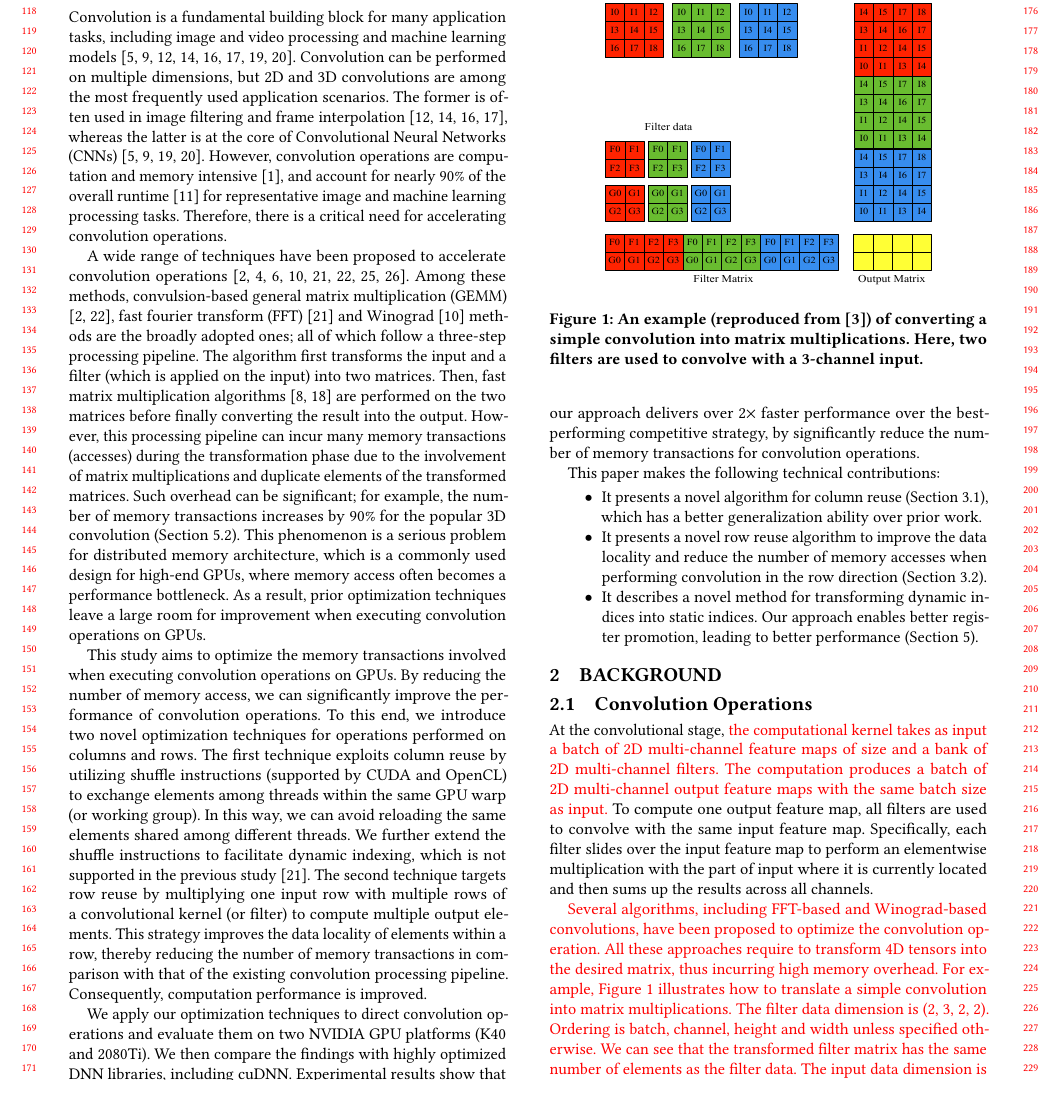
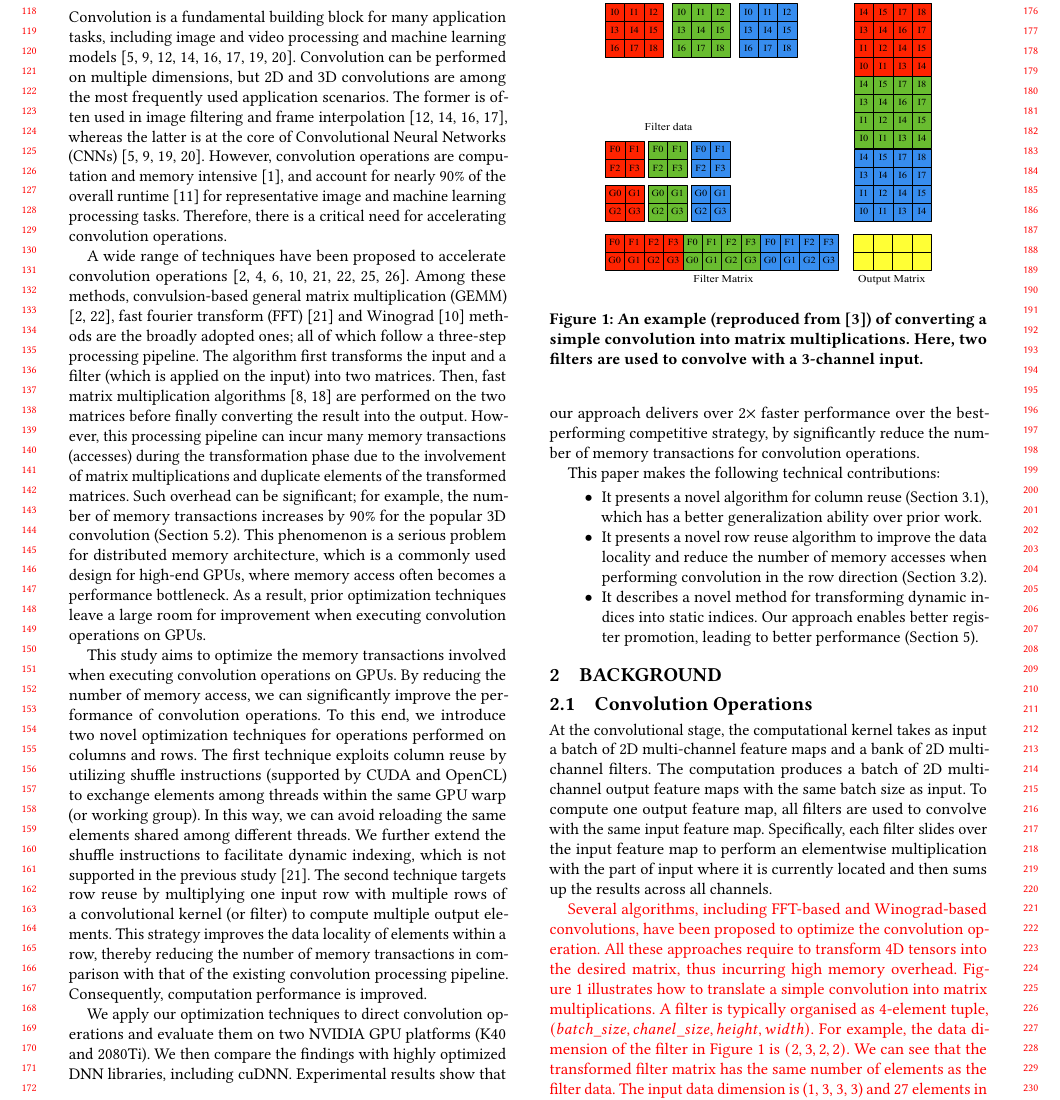
Before and after one commit to LGZ-T/ConvOptOnGPULatex, a LaTeX paper (main.tex, which reads sections/background.tex): part of page 2 of 11, cut so that both start at the same text. Compiled offline with pdfLaTeX.

Commit message:
full of gibberish

```diff
--- a/sections/background.tex
+++ b/sections/background.tex
@@ -3,7 +3,11 @@
 
 \subsection{Convolution Operations}
 
-At the convolutional stage, {\color{red}the computational kernel takes as input a batch of 2D multi-channel feature maps of size and a bank of  2D multi-channel filters. The computation produces a batch of 2D multi-channel output feature maps with the same batch size as input.} To compute one output feature map, all filters are used to convolve with the same input feature map. Specifically, each filter slides over the input feature map to perform an elementwise multiplication with the part of input where it is currently located and then sums up the results across all channels.
+At the convolutional stage, the computational kernel takes as input a batch of 2D multi-channel feature maps and a bank of  2D
+multi-channel filters. The computation produces a batch of 2D multi-channel output feature maps with the same batch size as input. To
+compute one output feature map, all filters are used to convolve with the same input feature map. Specifically, each filter slides over the
+input feature map to perform an elementwise multiplication with the part of input where it is currently located and then sums up the
+results across all channels.
 
 \begin{figure}
 \centering
@@ -12,7 +16,15 @@ At the convolutional stage, {\color{red}the computational kernel takes as input
   \label{fig:convlowering}
 \end{figure}
 
-{\color{red}Several algorithms, including FFT-based and Winograd-based convolutions, have been proposed to optimize the convolution operation. All these approaches require to transform 4D tensors into the desired matrix, thus incurring high memory overhead. For example, Figure \ref{fig:convlowering} illustrates how to translate a simple convolution into matrix multiplications. The filter data dimension is (2, 3, 2, 2). Ordering is batch, channel, height and width unless specified otherwise. We can see that the transformed filter matrix has the same number of elements as the filter data. The input data dimension is (1, 3, 3, 3) and 27 elements in total, whereas the input matrix has 48 elements and 44\% of which are redundant elements. This can incur numberous memory transactions. The experiments (Table \ref{tab:3dtrans}) show that our approach reduce the number of memory transactions by a factor of 4.4 compared with GEMM-based 3D convolution.}
+{\color{red} Several algorithms, including FFT-based and Winograd-based convolutions, have been proposed to optimize the convolution
+operation. All these approaches require to transform 4D tensors into the desired matrix, thus incurring high memory overhead. Figure
+\ref{fig:convlowering} illustrates how to translate a simple convolution into matrix multiplications. A filter is typically organised as
+4-element tuple, $(batch\_size, chanel\_size, height, width)$. For example, the data dimension of the filter in Figure
+\ref{fig:convlowering} is $(2, 3, 2, 2)$. We can see that the transformed filter matrix has the same number of elements as the filter data.
+The input data dimension is (1, 3, 3, 3) and 27 elements in total, whereas the input matrix has 48 elements and 44\% of which are redundant
+elements. This can incur numberous memory transactions. The experiments (Table \ref{tab:3dtrans}) show that our approach reduce the number
+of memory transactions by a factor of 4.4 compared with GEMM-based 3D convolution.}
+
 
 %\subsection{Overview of Our Approach}
 \begin{figure}[t!]
```
Also changed, not shown: sections/transopt.tex (+3 -3 lines).
